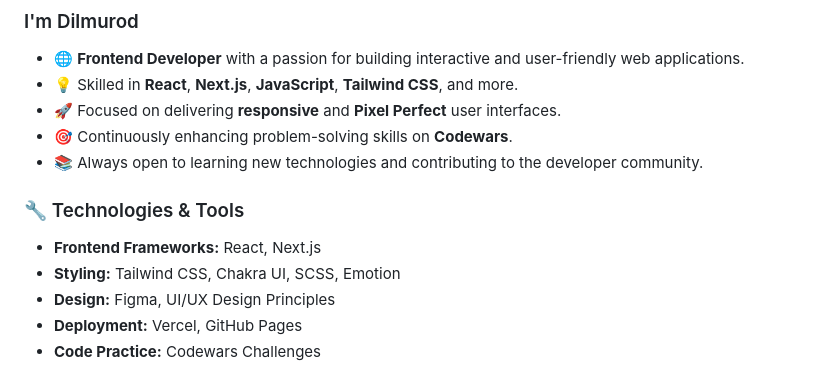
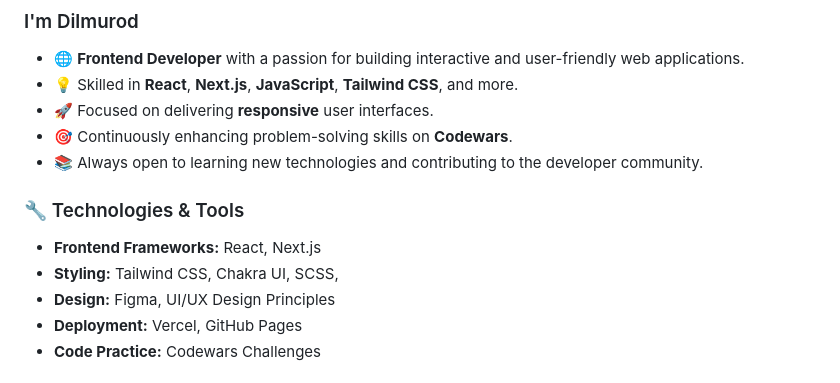
Before and after one commit to dilmuradd/dilmuradd, a Markdown page: README.md, the part around the change. Rendered like a GitHub page.

```diff
--- a/README.md
+++ b/README.md
@@ -4,13 +4,13 @@
 
 - 🌐 **Frontend Developer** with a passion for building interactive and user-friendly web applications.
 - 💡 Skilled in **React**, **Next.js**, **JavaScript**, **Tailwind CSS**, and more.
-- 🚀 Focused on delivering **responsive** and **Pixel Perfect** user interfaces.
+- 🚀 Focused on delivering **responsive** user interfaces.
 - 🎯 Continuously enhancing problem-solving skills on **Codewars**.
 - 📚 Always open to learning new technologies and contributing to the developer community.
 
 ### 🔧 Technologies & Tools
 - **Frontend Frameworks:** React, Next.js
-- **Styling:** Tailwind CSS, Chakra UI, SCSS, Emotion
+- **Styling:** Tailwind CSS, Chakra UI, SCSS,
 - **Design:** Figma, UI/UX Design Principles
 - **Deployment:** Vercel, GitHub Pages
 - **Code Practice:** Codewars Challenges
```
